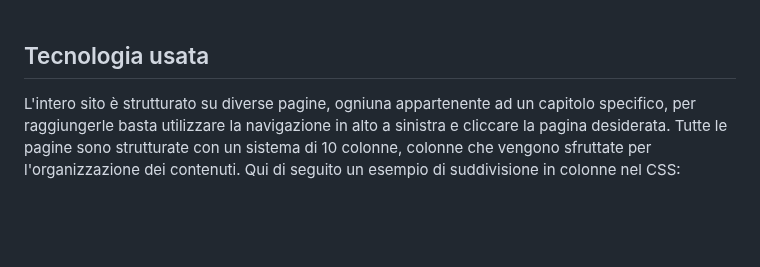
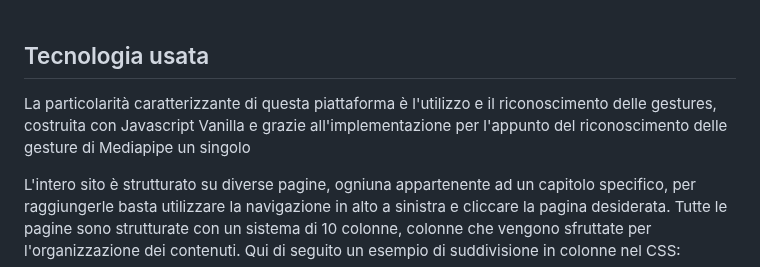
Before and after one commit to maxbordogna/Lingua_dei_Segni, a Markdown page: README.md, the part around the change. GitHub-like rendering; blank space fills up the shorter version.

```diff
--- a/README.md
+++ b/README.md
@@ -55,6 +55,8 @@ Scrittura in corso<br><br>
 
 
 ## Tecnologia usata
+La particolarità caratterizzante di questa piattaforma è l'utilizzo e il riconoscimento delle gestures, costruita con Javascript Vanilla e grazie all'implementazione per l'appunto del riconoscimento delle gesture di Mediapipe un singolo
+
 L'intero sito è strutturato su diverse pagine, ogniuna appartenente ad un capitolo specifico, per raggiungerle basta utilizzare la navigazione in alto a sinistra e cliccare la pagina desiderata.
 Tutte le pagine sono strutturate con un sistema di 10 colonne, colonne che vengono sfruttate per l'organizzazione dei contenuti.
 Qui di seguito un esempio di suddivisione in colonne nel CSS:
```
